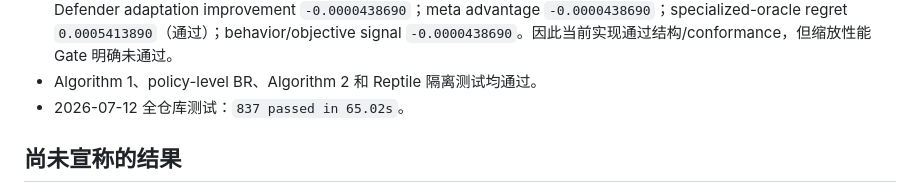
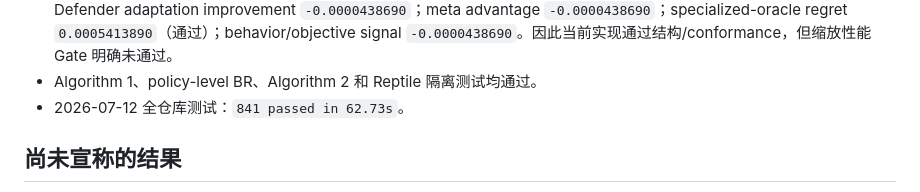
Before and after one commit to UnionPan/Meta_Stackelberg_Learning, a Markdown page: docs/milestones/E4-paper-aligned-meta-sg-report.zh-CN.md, the part around the change. Drawn GitHub-style.

Commit message:
docs: finalize meta-sg implementation evidence

```diff
--- a/docs/milestones/E4-paper-aligned-meta-sg-report.zh-CN.md
+++ b/docs/milestones/E4-paper-aligned-meta-sg-report.zh-CN.md
@@ -118,7 +118,7 @@ Defender 每个 FL round 输出三维连续动作 `(alpha, beta, epsilon)`；Att
   advantage `-0.0000438690`；specialized-oracle regret `0.0005413890`（通过）；behavior/objective
   signal `-0.0000438690`。因此当前实现通过结构/conformance，但缩放性能 Gate 明确未通过。
 - Algorithm 1、policy-level BR、Algorithm 2 和 Reptile 隔离测试均通过。
-- 2026-07-12 全仓库测试：`837 passed in 65.02s`。
+- 2026-07-12 全仓库测试：`841 passed in 62.73s`。
 
 ## 尚未宣称的结果
 
```
